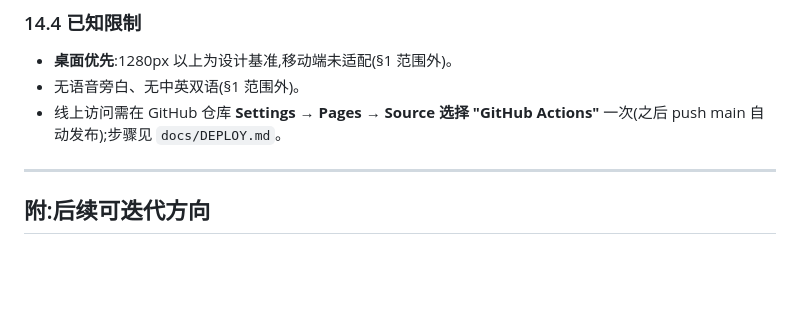
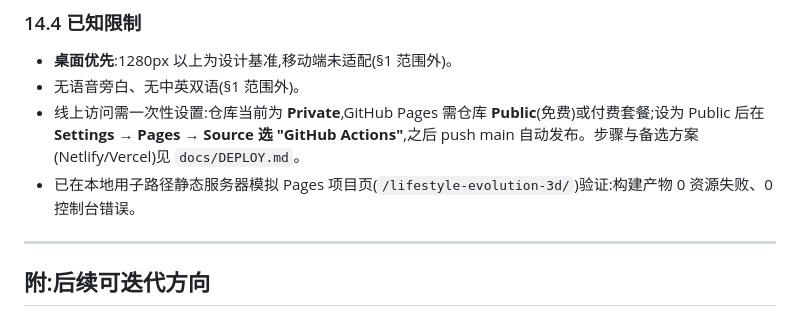
Before and after one commit to z24531/lifestyle-evolution-3d, a Markdown page: 人类生活方式变迁-3D科普-设计文档.md, the part around the change. Rendered like a GitHub page; blank space fills up the shorter version.

```diff
--- a/人类生活方式变迁-3D科普-设计文档.md
+++ b/人类生活方式变迁-3D科普-设计文档.md
@@ -473,7 +473,8 @@ F:\3Dmodel\
 
 - **桌面优先**:1280px 以上为设计基准,移动端未适配(§1 范围外)。
 - 无语音旁白、无中英双语(§1 范围外)。
-- 线上访问需在 GitHub 仓库 **Settings → Pages → Source 选择 "GitHub Actions"** 一次(之后 push main 自动发布);步骤见 `docs/DEPLOY.md`。
+- 线上访问需一次性设置:仓库当前为 **Private**,GitHub Pages 需仓库 **Public**(免费)或付费套餐;设为 Public 后在 **Settings → Pages → Source 选 "GitHub Actions"**,之后 push main 自动发布。步骤与备选方案(Netlify/Vercel)见 `docs/DEPLOY.md`。
+- 已在本地用子路径静态服务器模拟 Pages 项目页(`/lifestyle-evolution-3d/`)验证:构建产物 0 资源失败、0 控制台错误。
 
 ---
 
```
Also changed, not shown: docs/DEPLOY.md (+12 -0 lines).
